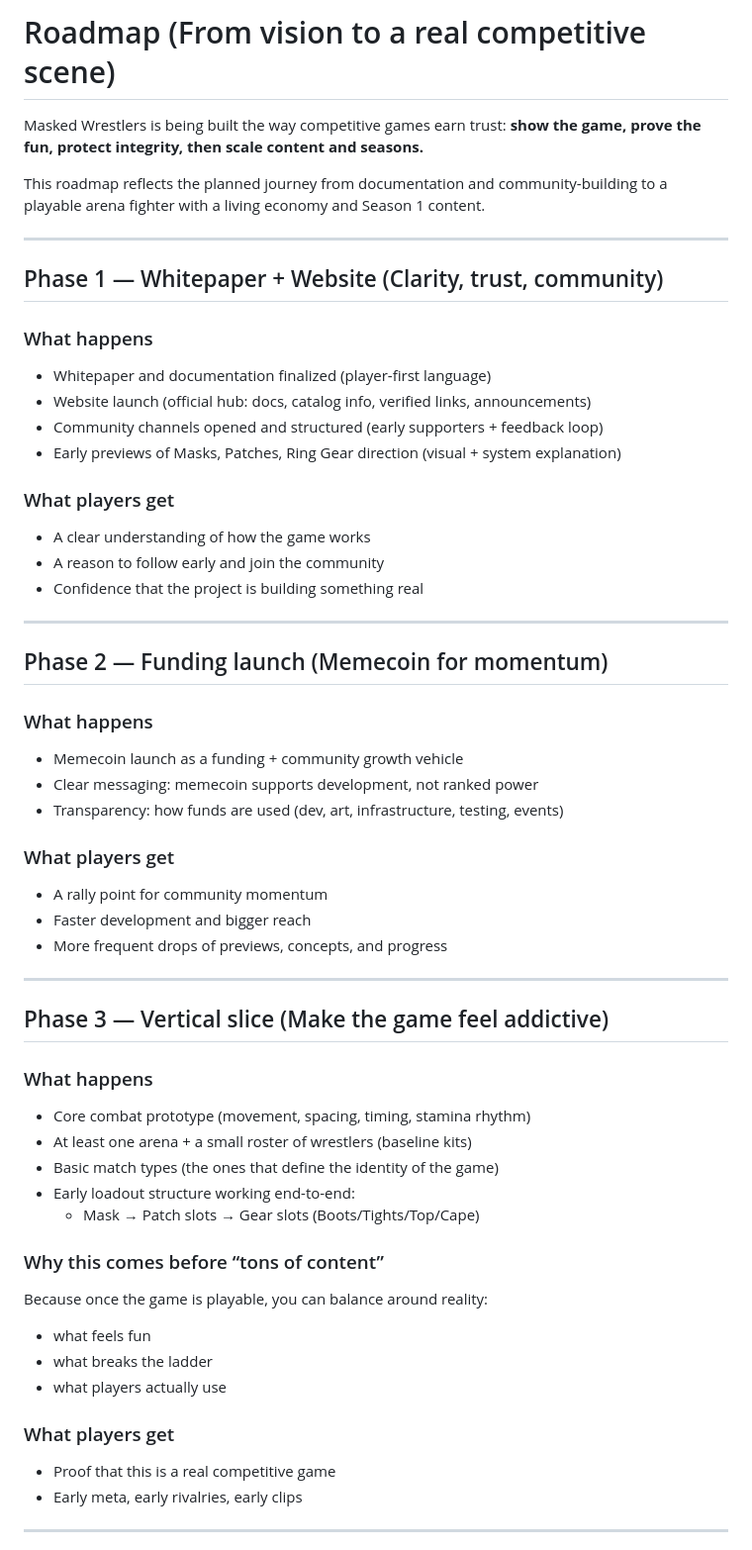
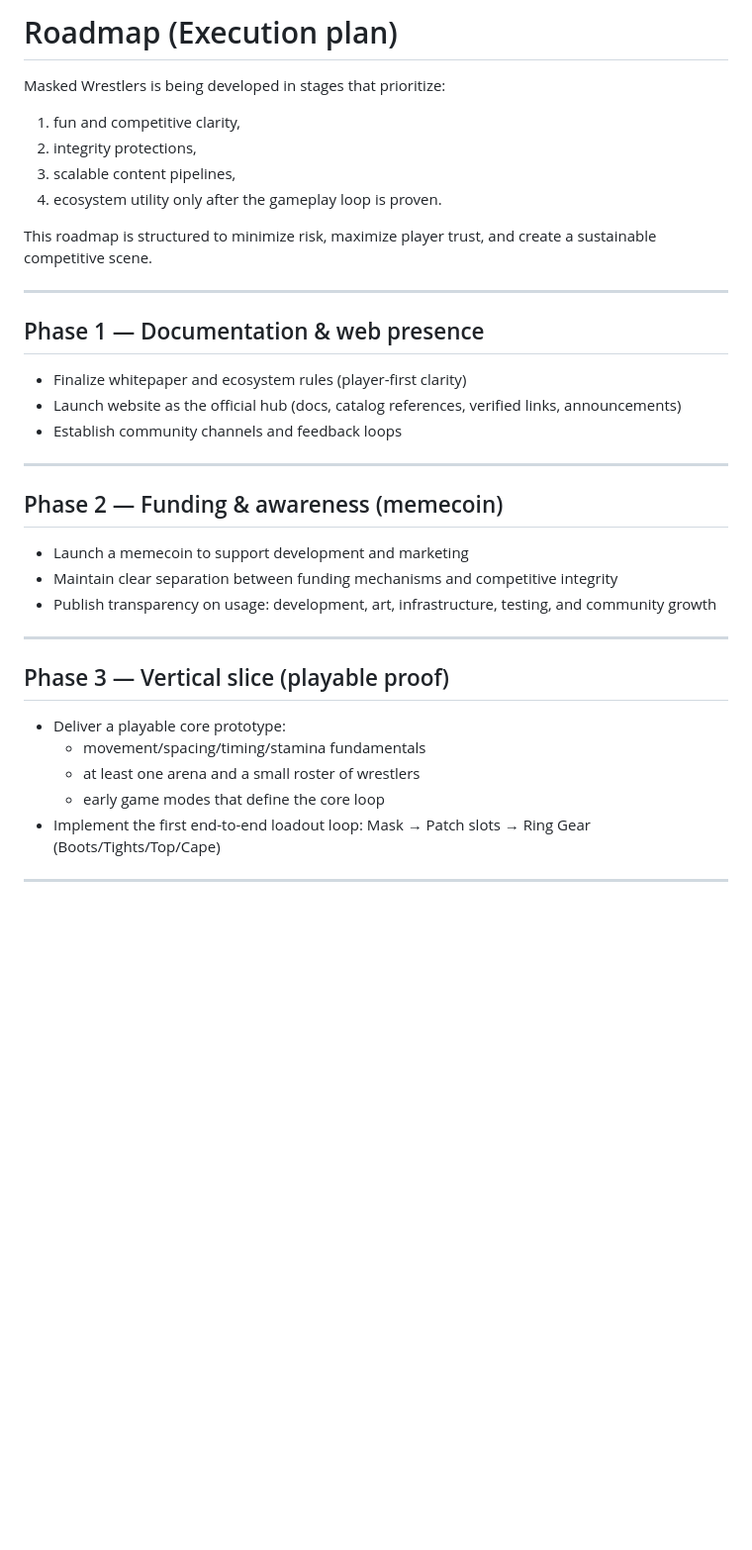
Before and after one commit to Kmiru/masked-wrestlers-whitepaper, a Markdown page: roadmap.md, the part around one of its changes. Shown at 99% size. Drawn GitHub-style; blank space fills up the shorter version.

```diff
--- a/roadmap.md
+++ b/roadmap.md
@@ -1,60 +1,36 @@
-# Roadmap (From vision to a real competitive scene)
+# Roadmap (Execution plan)
 
-Masked Wrestlers is being built the way competitive games earn trust:
-**show the game, prove the fun, protect integrity, then scale content and seasons.**
+Masked Wrestlers is being developed in stages that prioritize:
+1) fun and competitive clarity,
+2) integrity protections,
+3) scalable content pipelines,
+4) ecosystem utility only after the gameplay loop is proven.
 
-This roadmap reflects the planned journey from documentation and community-building
-to a playable arena fighter with a living economy and Season 1 content.
+This roadmap is structured to minimize risk, maximize player trust, and create a sustainable competitive scene.
 
 ---
 
-## Phase 1 — Whitepaper + Website (Clarity, trust, community)
-
-### What happens
-- Whitepaper and documentation finalized (player-first language)
-- Website launch (official hub: docs, catalog info, verified links, announcements)
-- Community channels opened and structured (early supporters + feedback loop)
-- Early previews of Masks, Patches, Ring Gear direction (visual + system explanation)
-
-### What players get
-- A clear understanding of how the game works
-- A reason to follow early and join the community
-- Confidence that the project is building something real
+## Phase 1 — Documentation & web presence
+- Finalize whitepaper and ecosystem rules (player-first clarity)
+- Launch website as the official hub (docs, catalog references, verified links, announcements)
+- Establish community channels and feedback loops
 
 ---
 
-## Phase 2 — Funding launch (Memecoin for momentum)
-
-### What happens
-- Memecoin launch as a funding + community growth vehicle
-- Clear messaging: memecoin supports development, not ranked power
-- Transparency: how funds are used (dev, art, infrastructure, testing, events)
-
-### What players get
-- A rally point for community momentum
-- Faster development and bigger reach
-- More frequent drops of previews, concepts, and progress
+## Phase 2 — Funding & awareness (memecoin)
+- Launch a memecoin to support development and marketing
+- Maintain clear separation between funding mechanisms and competitive integrity
+- Publish transparency on usage: development, art, infrastructure, testing, and community growth
 
 ---
 
-## Phase 3 — Vertical slice (Make the game feel addictive)
-
-### What happens
-- Core combat prototype (movement, spacing, timing, stamina rhythm)
-- At least one arena + a small roster of wrestlers (baseline kits)
-- Basic match types (the ones that define the identity of the game)
-- Early loadout structure working end-to-end:
-  - Mask → Patch slots → Gear slots (Boots/Tights/Top/Cape)
-
-### Why this comes before “tons of content”
-Because once the game is playable, you can balance around reality:
-- what feels fun
-- what breaks the ladder
-- what players actually use
-
-### What players get
-- Proof that this is a real competitive game
-- Early meta, early rivalries, early clips
+## Phase 3 — Vertical slice (playable proof)
+- Deliver a playable core prototype:
+  - movement/spacing/timing/stamina fundamentals
+  - at least one arena and a small roster of wrestlers
+  - early game modes that define the core loop
+- Implement the first end-to-end loadout loop:
+  Mask → Patch slots → Ring Gear (Boots/Tights/Top/Cape)
 
 ---
 
```
Also changed, not shown: other parts of roadmap.md (+44 -103 lines).
